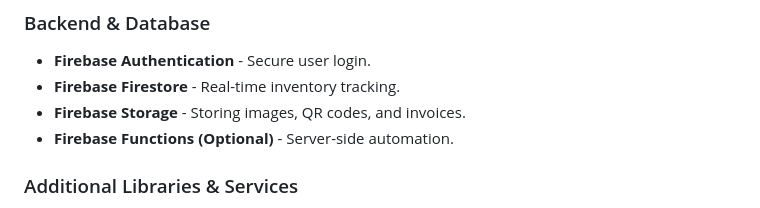
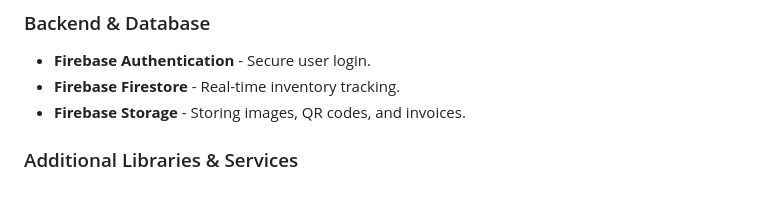
Before and after one commit to JahnviAghera/invento, a Markdown page: README.md, the part around the change. Rendered like a GitHub page.

```diff
--- a/README.md
+++ b/README.md
@@ -72,7 +72,6 @@ Invento is an inventory management system designed to help businesses efficientl
 - **Firebase Authentication** - Secure user login.
 - **Firebase Firestore** - Real-time inventory tracking.
 - **Firebase Storage** - Storing images, QR codes, and invoices.
-- **Firebase Functions (Optional)** - Server-side automation.
 
 ### Additional Libraries & Services
 - **QR Code & Barcode Scanner** - Enables seamless inventory tracking.
```
